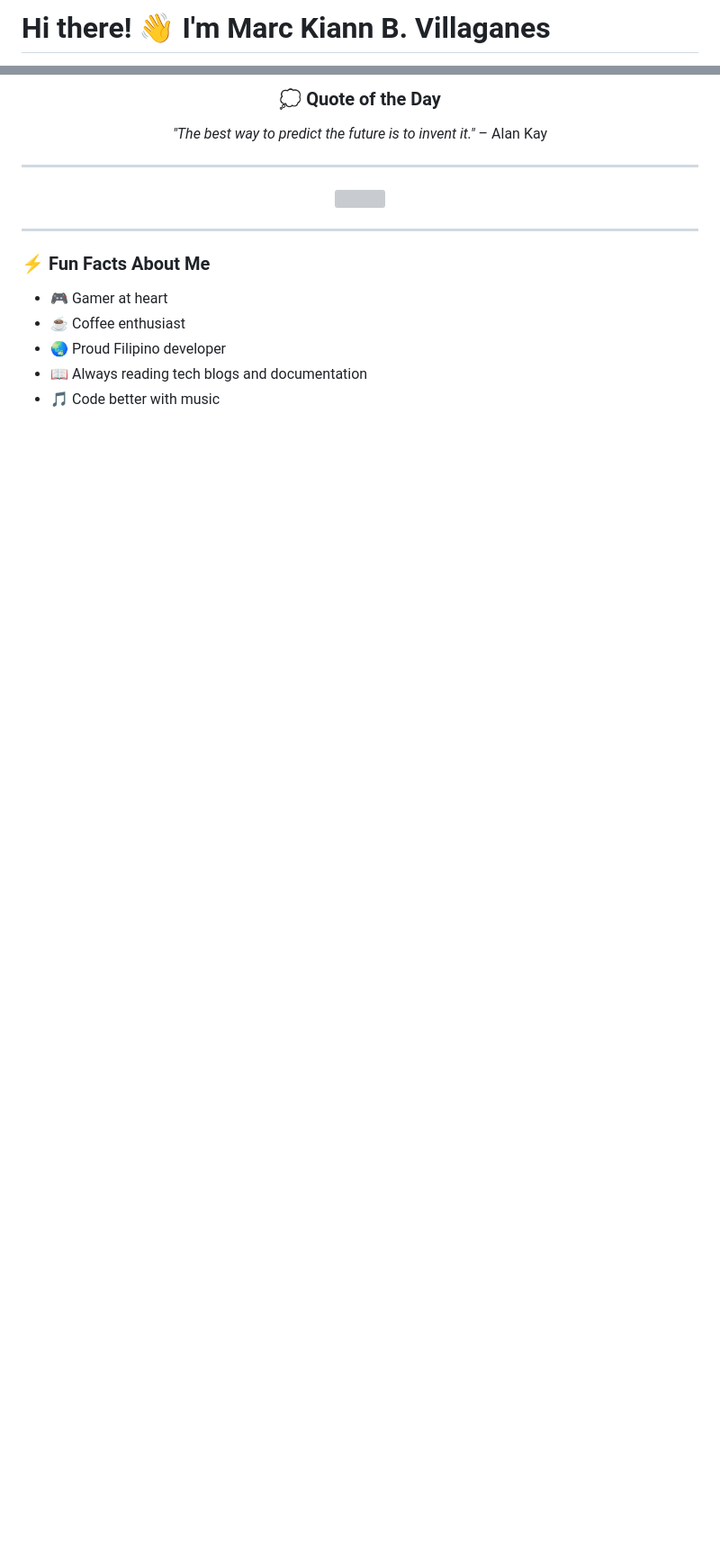
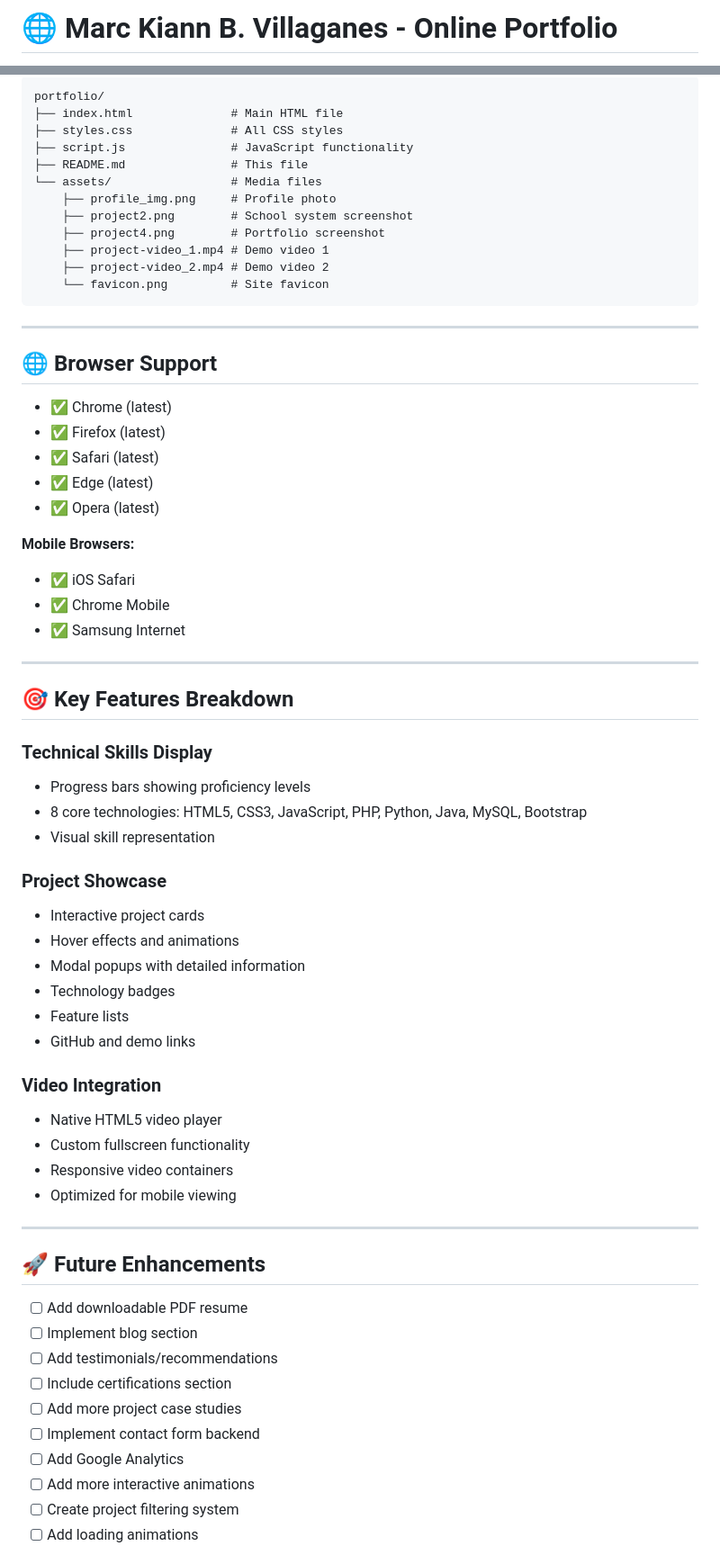
Before and after one commit to marckiannbv/marckiannbv.github.io, a Markdown page: README.md, 2 parts joined by grey strips. Shown at 90% size. GitHub-like rendering; blank space fills up the shorter version; grey boxes are pictures that could not be loaded.

````diff
--- a/README.md
+++ b/README.md
@@ -1,2 +1,2 @@
-# Hi there! 👋 I'm Marc Kiann B. Villaganes
+# 🌐 Marc Kiann B. Villaganes - Online Portfolio
 
@@ -119,24 +212,69 @@ I'm a passionate developer from the Philippines who loves building innovative so
 
-<div align="center">
-
-### 💭 Quote of the Day
-
-*"The best way to predict the future is to invent it."* – Alan Kay
-
-</div>
+```
+portfolio/
+├── index.html              # Main HTML file
+├── styles.css              # All CSS styles
+├── script.js               # JavaScript functionality
+├── README.md               # This file
+└── assets/                 # Media files
+    ├── profile_img.png     # Profile photo
+    ├── project2.png        # School system screenshot
+    ├── project4.png        # Portfolio screenshot
+    ├── project-video_1.mp4 # Demo video 1
+    ├── project-video_2.mp4 # Demo video 2
+    └── favicon.png         # Site favicon
+```
 
 ---
 
-<div align="center">
-  <img src="https://capsule-render.vercel.app/api?type=waving&color=gradient&height=100&section=footer" />
-</div>
+## 🌐 Browser Support
+
+- ✅ Chrome (latest)
+- ✅ Firefox (latest)
+- ✅ Safari (latest)
+- ✅ Edge (latest)
+- ✅ Opera (latest)
+
+**Mobile Browsers:**
+- ✅ iOS Safari
+- ✅ Chrome Mobile
+- ✅ Samsung Internet
 
 ---
 
-### ⚡ Fun Facts About Me
+## 🎯 Key Features Breakdown
 
-- 🎮 Gamer at heart
-- ☕ Coffee enthusiast
-- 🌏 Proud Filipino developer
-- 📖 Always reading tech blogs and documentation
-- 🎵 Code better with music
+### Technical Skills Display
+- Progress bars showing proficiency levels
+- 8 core technologies: HTML5, CSS3, JavaScript, PHP, Python, Java, MySQL, Bootstrap
+- Visual skill representation
+
+### Project Showcase
+- Interactive project cards
+- Hover effects and animations
+- Modal popups with detailed information
+- Technology badges
+- Feature lists
+- GitHub and demo links
+
+### Video Integration
+- Native HTML5 video player
+- Custom fullscreen functionality
+- Responsive video containers
+- Optimized for mobile viewing
+
+---
+
+## 🚀 Future Enhancements
+
+- [ ] Add downloadable PDF resume
+- [ ] Implement blog section
+- [ ] Add testimonials/recommendations
+- [ ] Include certifications section
+- [ ] Add more project case studies
+- [ ] Implement contact form backend
+- [ ] Add Google Analytics
+- [ ] Add more interactive animations
+- [ ] Create project filtering system
+- [ ] Add loading animations
+
````
Also changed, not shown: other parts of README.md (+234 -81 lines).
